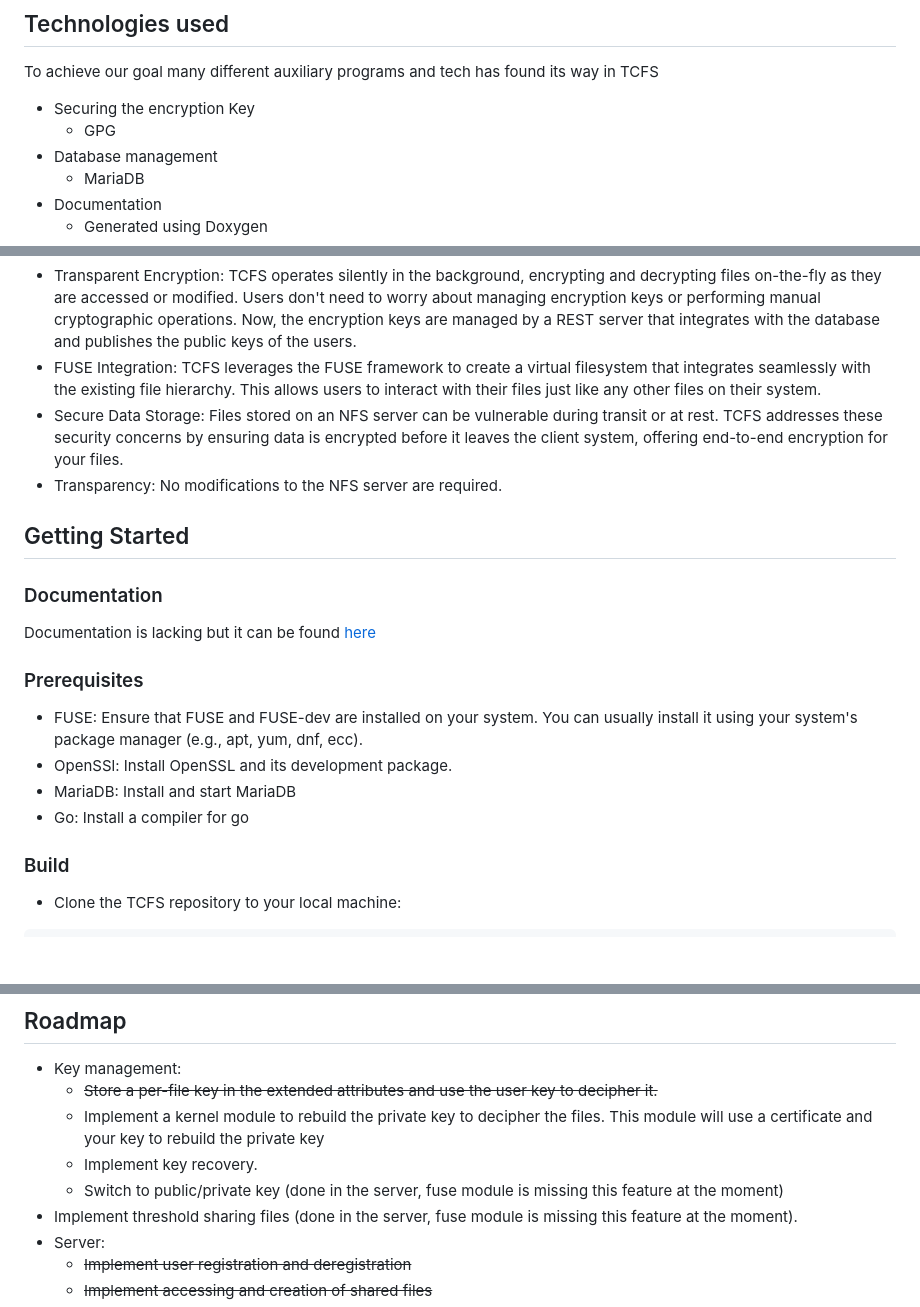
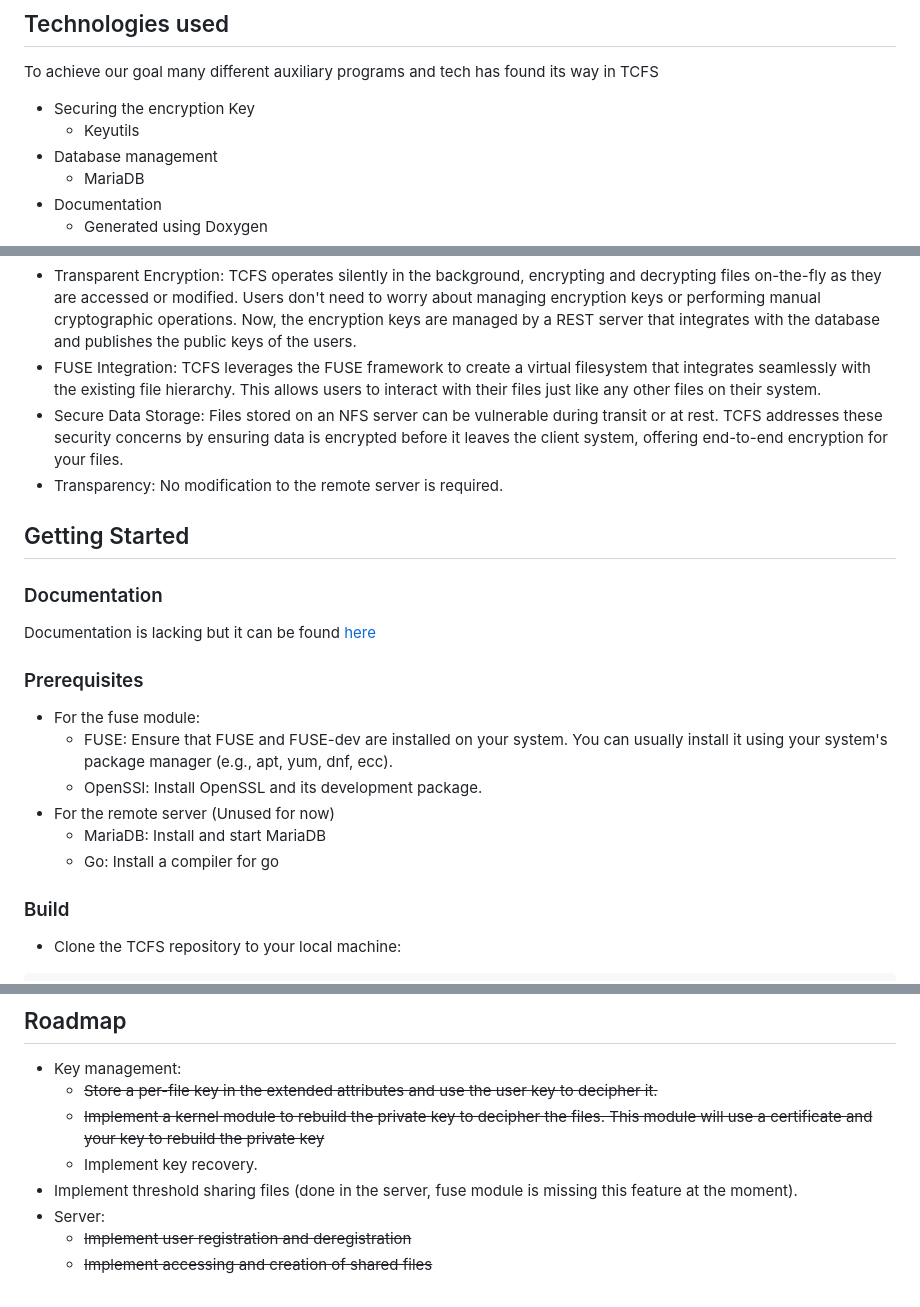
Before and after one commit to carloalbertogiordano/TCFS, a Markdown page: README.md, 3 parts joined by grey strips. Drawn GitHub-style; blank space fills up the shorter version.

```diff
--- a/README.md
+++ b/README.md
@@ -21,7 +21,7 @@ it stable and complete :-).
 ## Technologies used
 To achieve our goal many different auxiliary programs and tech has found its way in TCFS
 - Securing the encryption Key
-  - GPG
+  - Keyutils
 - Database management
   - MariaDB
 - Documentation
@@ -44,17 +44,19 @@ integrates seamlessly with the existing file hierarchy. This allows users to int
 with their files just like any other files on their system.
 - Secure Data Storage: Files stored on an NFS server can be vulnerable during transit or
 at rest. TCFS addresses these security concerns by ensuring data is encrypted before it leaves the client system, offering end-to-end encryption for your files.
-- Transparency: No modifications to the NFS server are required.
+- Transparency: No modification to the remote server is required.
 
 ## Getting Started
 ### Documentation
 Documentation is lacking but it can be found [here](https://carloalbertogiordano.github.io/TCFS/)
 ### Prerequisites
-- FUSE: Ensure that FUSE and FUSE-dev are installed on your system. You can usually install it using
-your system's package manager (e.g., apt, yum, dnf, ecc).
-- OpenSSl: Install OpenSSL and its development package.
-- MariaDB: Install and start MariaDB
-- Go: Install a compiler for go
+- For the fuse module:
+  - FUSE: Ensure that FUSE and FUSE-dev are installed on your system. You can usually install it using
+  your system's package manager (e.g., apt, yum, dnf, ecc).
+  - OpenSSl: Install OpenSSL and its development package.
+- For the remote server (Unused for now)
+  - MariaDB: Install and start MariaDB
+  - Go: Install a compiler for go
 ### Build
 - Clone the TCFS repository to your local machine:
 <pre>
@@ -150,9 +152,8 @@ as we continue to build upon the foundations set by the original TCFS project.
 ## Roadmap
 - Key management:
   - ~~Store a per-file key in the extended attributes and use the user key to decipher it.~~
-  - Implement a kernel module to rebuild the private key to decipher the files. This module will use a certificate and your key to rebuild the private key
+  - ~~Implement a kernel module to rebuild the private key to decipher the files. This module will use a certificate and your key to rebuild the private key~~
   - Implement key recovery.
-  - Switch to public/private key (done in the server, fuse module is missing this feature at the moment)
 - Implement threshold sharing files (done in the server, fuse module is missing this feature at the moment).
 - Server:
   - ~~Implement user registration and deregistration~~
```
Also changed, not shown: other parts of README.md (+25 -25 lines).
